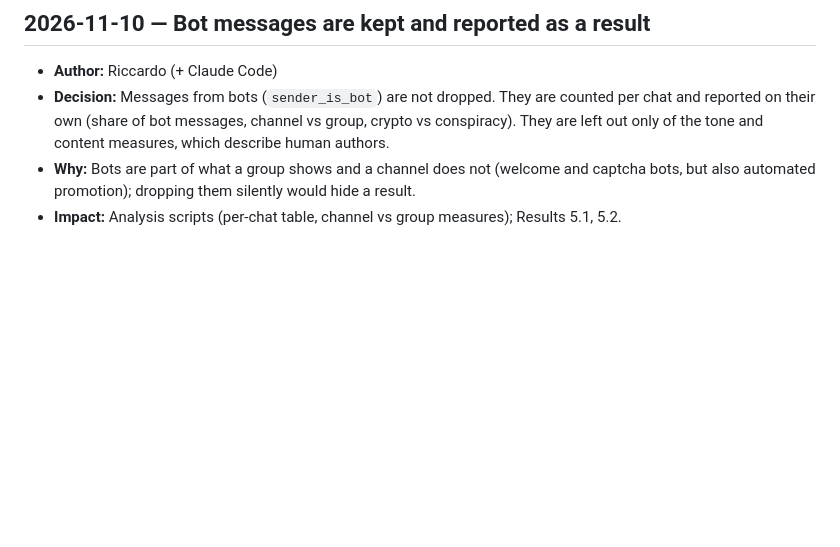
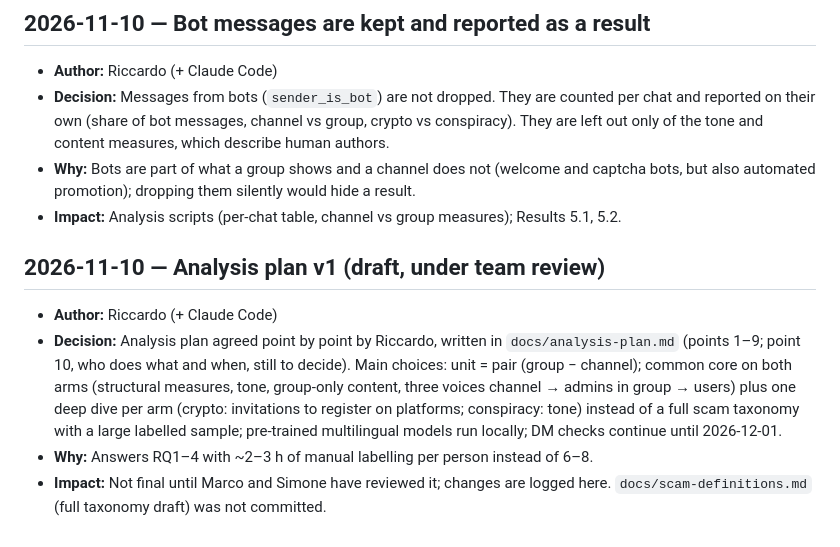
Before and after one commit to riccardo-000/seeing-inside-telegram-groups, a Markdown page: memory/decisions.md, the part around the change. Drawn GitHub-style; blank space fills up the shorter version.

Commit message:
docs: analysis plan v1 (draft for team review)
Co-Authored-By: Claude Opus 5.5 <noreply@anthropic.com>

```diff
--- a/memory/decisions.md
+++ b/memory/decisions.md
@@ -429,3 +429,16 @@ Append-only. Format in `memory/README.md`. Newest at the bottom.
 - **Why:** Bots are part of what a group shows and a channel does not (welcome and captcha bots,
   but also automated promotion); dropping them silently would hide a result.
 - **Impact:** Analysis scripts (per-chat table, channel vs group measures); Results 5.1, 5.2.
+
+## 2026-11-10 — Analysis plan v1 (draft, under team review)
+- **Author:** Riccardo (+ Claude Code)
+- **Decision:** Analysis plan agreed point by point by Riccardo, written in
+  `docs/analysis-plan.md` (points 1–9; point 10, who does what and when, still to decide).
+  Main choices: unit = pair (group − channel); common core on both arms (structural measures,
+  tone, group-only content, three voices channel → admins in group → users) plus one deep dive
+  per arm (crypto: invitations to register on platforms; conspiracy: tone) instead of a full
+  scam taxonomy with a large labelled sample; pre-trained multilingual models run locally;
+  DM checks continue until 2026-12-01.
+- **Why:** Answers RQ1–4 with ~2–3 h of manual labelling per person instead of 6–8.
+- **Impact:** Not final until Marco and Simone have reviewed it; changes are logged here.
+  `docs/scam-definitions.md` (full taxonomy draft) was not committed.
```
Also changed, not shown: docs/analysis-plan.md (added, +247 -0 lines).
